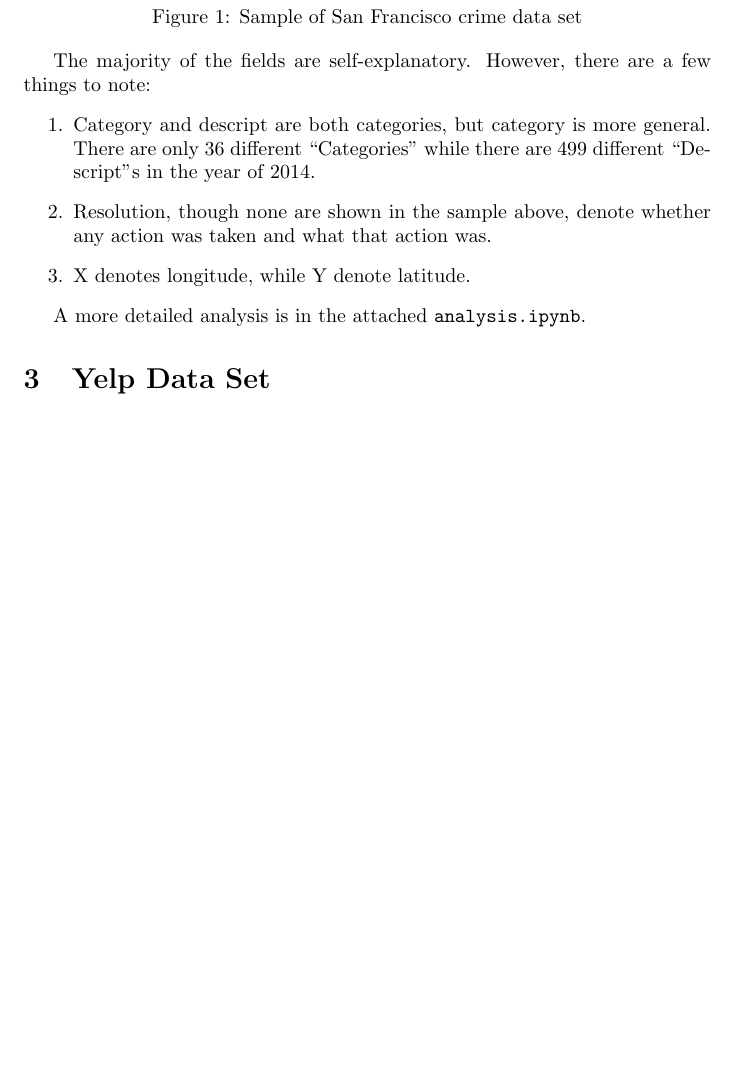
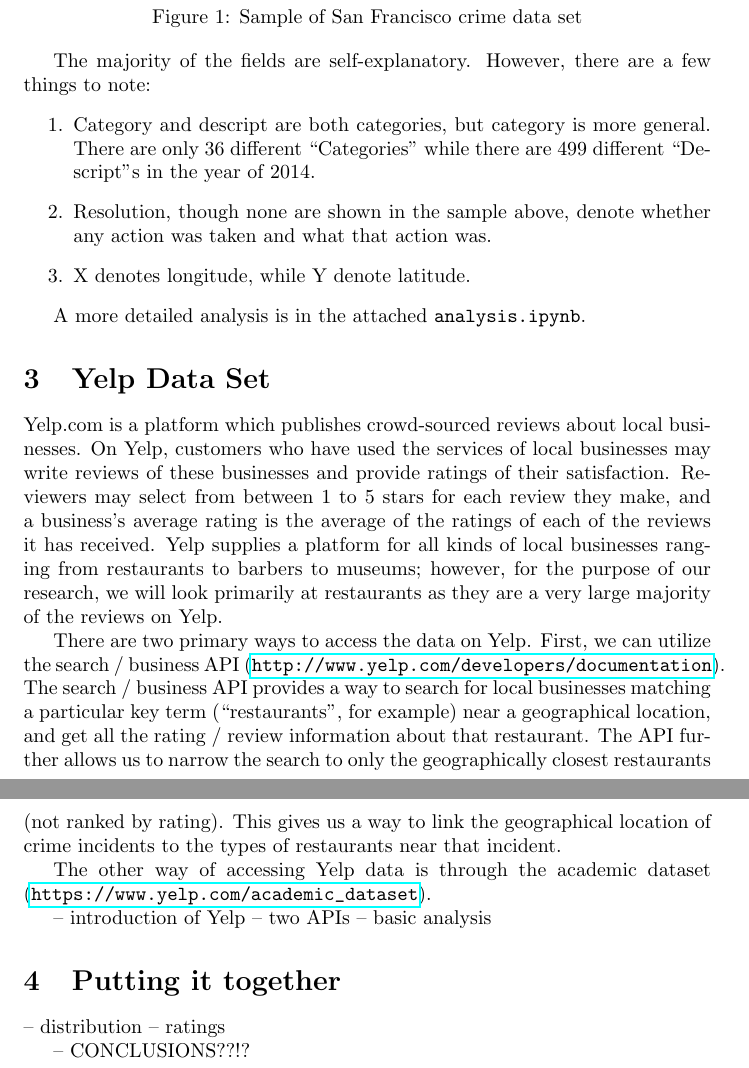
Before and after one commit to linkenneth/public-safety, a LaTeX document (writeup/writeup.tex): part of page 2 of 2 before the commit and two parts of pages 2 and 3 of 3 after it, the two joined at a grey line, cut so that both start at the same text, the shorter picture padded with empty space. Compiled offline with pdfLaTeX.

Commit message:
fuck this writeup

```diff
--- a/writeup/writeup.tex
+++ b/writeup/writeup.tex
@@ -1,6 +1,7 @@
 \documentclass{article}
 
 \usepackage{graphicx}
+\usepackage{hyperref}
 
 \title{Yelp and Crime Data}  % TODO
 \author{Kenneth Lin, Tom McCormick, Sid Naik}
@@ -42,4 +46,39 @@
 
 \section{Yelp Data Set}
 
+Yelp.com is a platform which publishes crowd-sourced reviews about local
+businesses. On Yelp, customers who have used the services of local
+businesses may write reviews of these businesses and provide ratings of
+their satisfaction. Reviewers may select from between 1 to 5 stars for each
+review they make, and a business's average rating is the average of the
+ratings of each of the reviews it has received. Yelp supplies a platform
+for all kinds of local businesses ranging from restaurants to barbers to
+museums; however, for the purpose of our research, we will look primarily
+at restaurants as they are a very large majority of the reviews on Yelp.
+
+There are two primary ways to access the data on Yelp. First, we can
+utilize the search / business API
+(\url{http://www.yelp.com/developers/documentation}). The search / business
+API provides a way to search for local businesses matching a particular key
+term (``restaurants'', for example) near a geographical location, and get
+all the rating / review information about that restaurant. The API further
+allows us to narrow the search to only the geographically closest
+restaurants (not ranked by rating). This gives us a way to link the
+geographical location of crime incidents to the types of restaurants near
+that incident.
+
+The other way of accessing Yelp data is through the academic dataset
+(\url{https://www.yelp.com/academic_dataset}).
+
+-- introduction of Yelp
+-- two APIs
+-- basic analysis
+
+\section{Putting it together}
+
+-- distribution
+-- ratings
+
+-- CONCLUSIONS??!?
+
 \end{document}
```
Also changed, not shown: writeup/writeup.pdf, writeup/writeup.tex (3 more changed lines).
